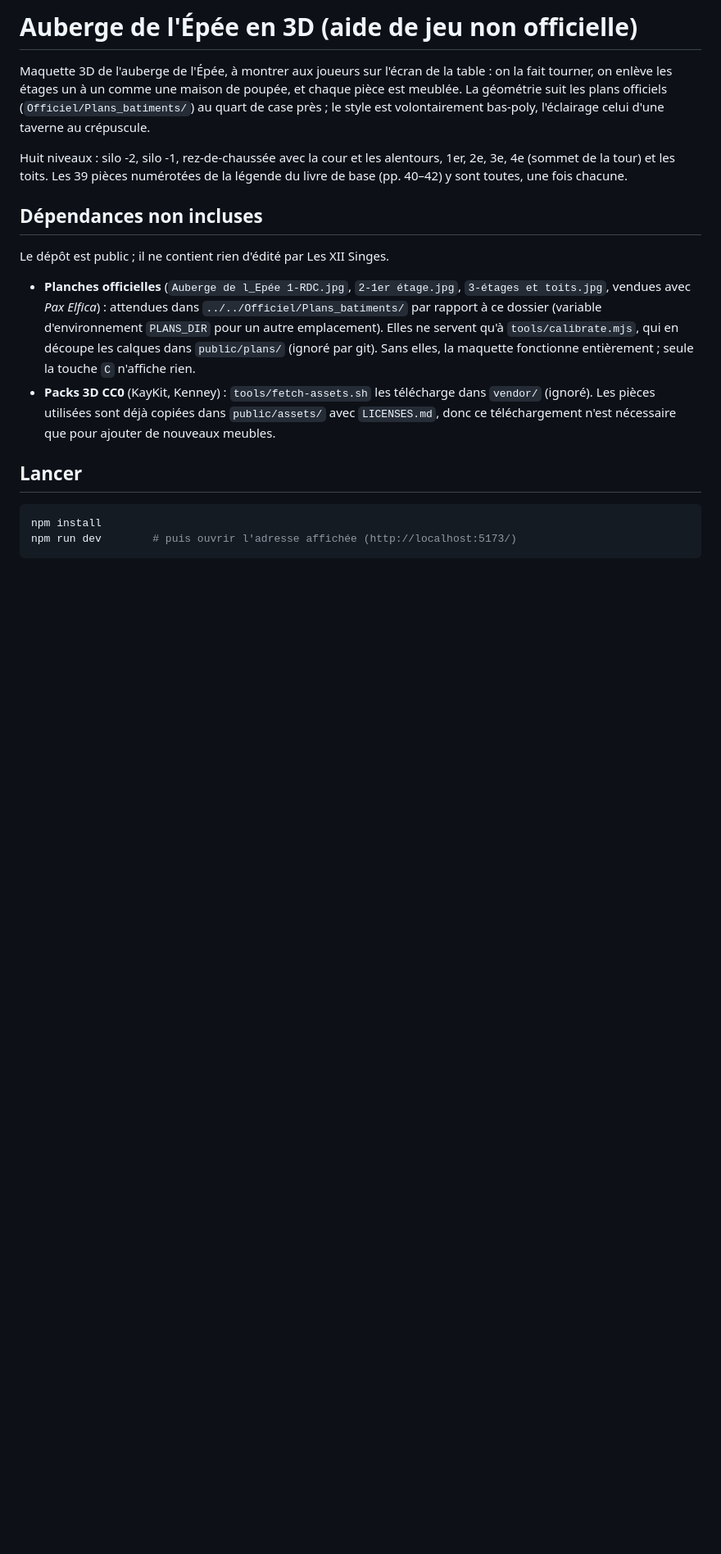
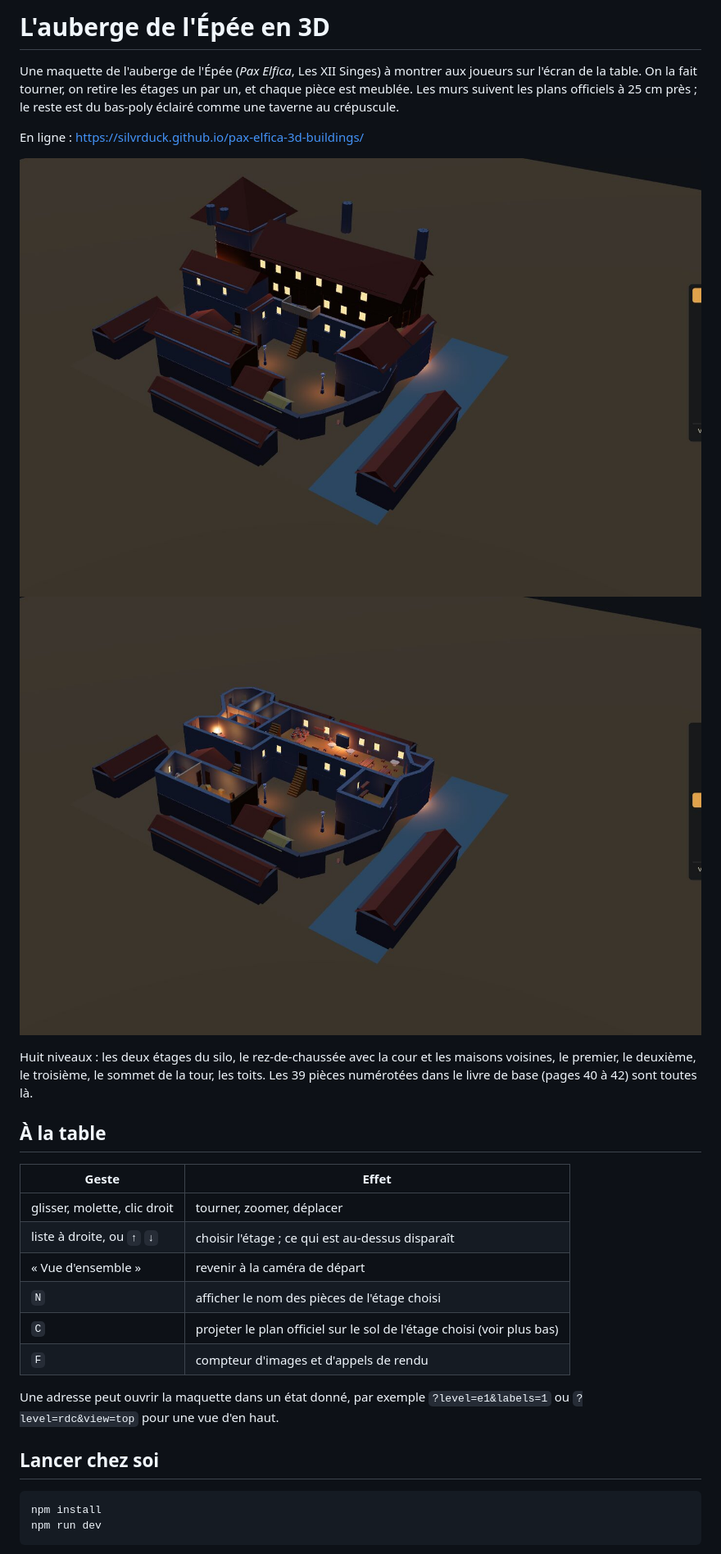
Before and after one commit to SilvrDuck/pax-elfica-3d-buildings, a Markdown page: README.md, the part around the change printed below. Shown: that part at 82% size. Rendered like a GitHub page; pictures changed too: docs/images/apercu-1er.jpg (added), docs/images/apercu-toits.jpg (added); blank space fills up the shorter version.

Commit message:
docs: rewrite the README and add preview images

````diff
--- a/README.md
+++ b/README.md
@@ -1,31 +1,37 @@
-# Auberge de l'Épée en 3D (aide de jeu non officielle)
+# L'auberge de l'Épée en 3D
 
-Maquette 3D de l'auberge de l'Épée, à montrer aux joueurs sur l'écran de la table : on la fait
-tourner, on enlève les étages un à un comme une maison de poupée, et chaque pièce est meublée.
-La géométrie suit les plans officiels (`Officiel/Plans_batiments/`) au quart de case près ;
-le style est volontairement bas-poly, l'éclairage celui d'une taverne au crépuscule.
+Une maquette de l'auberge de l'Épée (*Pax Elfica*, Les XII Singes) à montrer aux joueurs sur
+l'écran de la table. On la fait tourner, on retire les étages un par un, et chaque pièce est
+meublée. Les murs suivent les plans officiels à 25 cm près ; le reste est du bas-poly éclairé comme
+une taverne au crépuscule.
 
-Huit niveaux : silo -2, silo -1, rez-de-chaussée avec la cour et les alentours, 1er, 2e, 3e, 4e
-(sommet de la tour) et les toits. Les 39 pièces numérotées de la légende du livre de base
-(pp. 40–42) y sont toutes, une fois chacune.
+En ligne : <https://silvrduck.github.io/pax-elfica-3d-buildings/>
 
-## Dépendances non incluses
+![Les toits](docs/images/apercu-toits.jpg)
+![Le premier étage, toits et étages supérieurs retirés](docs/images/apercu-1er.jpg)
 
-Le dépôt est public ; il ne contient rien d'édité par Les XII Singes.
+Huit niveaux : les deux étages du silo, le rez-de-chaussée avec la cour et les maisons voisines,
+le premier, le deuxième, le troisième, le sommet de la tour, les toits. Les 39 pièces numérotées
+dans le livre de base (pages 40 à 42) sont toutes là.
 
-- **Planches officielles** (`Auberge de l_Epée 1-RDC.jpg`, `2-1er étage.jpg`, `3-étages et toits.jpg`,
-  vendues avec *Pax Elfica*) : attendues dans `../../Officiel/Plans_batiments/` par rapport à ce
-  dossier (variable d'environnement `PLANS_DIR` pour un autre emplacement). Elles ne servent qu'à
-  `tools/calibrate.mjs`, qui en découpe les calques dans `public/plans/` (ignoré par git). Sans
-  elles, la maquette fonctionne entièrement ; seule la touche `C` n'affiche rien.
-- **Packs 3D CC0** (KayKit, Kenney) : `tools/fetch-assets.sh` les télécharge dans `vendor/` (ignoré).
-  Les pièces utilisées sont déjà copiées dans `public/assets/` avec `LICENSES.md`, donc ce
-  téléchargement n'est nécessaire que pour ajouter de nouveaux meubles.
+## À la table
 
-## Lancer
+| Geste | Effet |
+|---|---|
+| glisser, molette, clic droit | tourner, zoomer, déplacer |
+| liste à droite, ou `↑` `↓` | choisir l'étage ; ce qui est au-dessus disparaît |
+| « Vue d'ensemble » | revenir à la caméra de départ |
+| `N` | afficher le nom des pièces de l'étage choisi |
+| `C` | projeter le plan officiel sur le sol de l'étage choisi (voir plus bas) |
+| `F` | compteur d'images et d'appels de rendu |
+
+Une adresse peut ouvrir la maquette dans un état donné, par exemple
+`?level=e1&labels=1` ou `?level=rdc&view=top` pour une vue d'en haut.
+
+## Lancer chez soi
 
 ```sh
 npm install
-npm run dev        # puis ouvrir l'adresse affichée (http://localhost:5173/)
+npm run dev
 ```
 
````
Also changed, not shown: other parts of README.md (+23 -34 lines), 1 other file.
